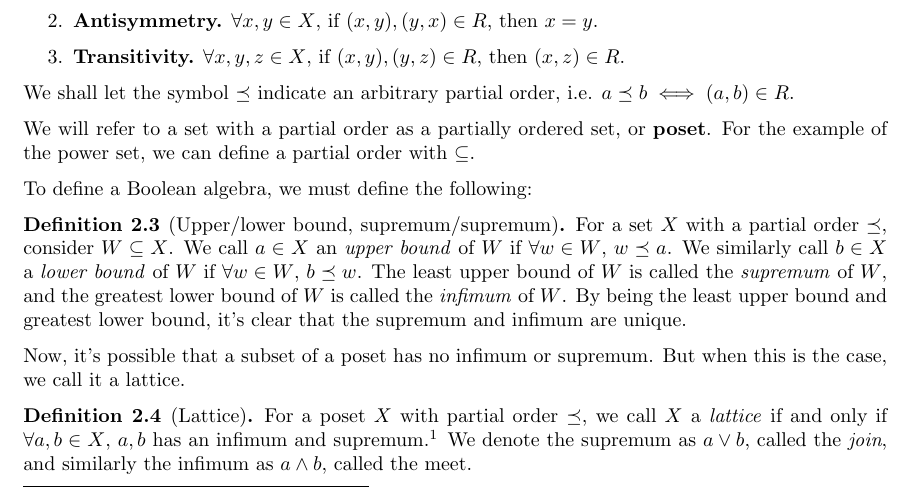
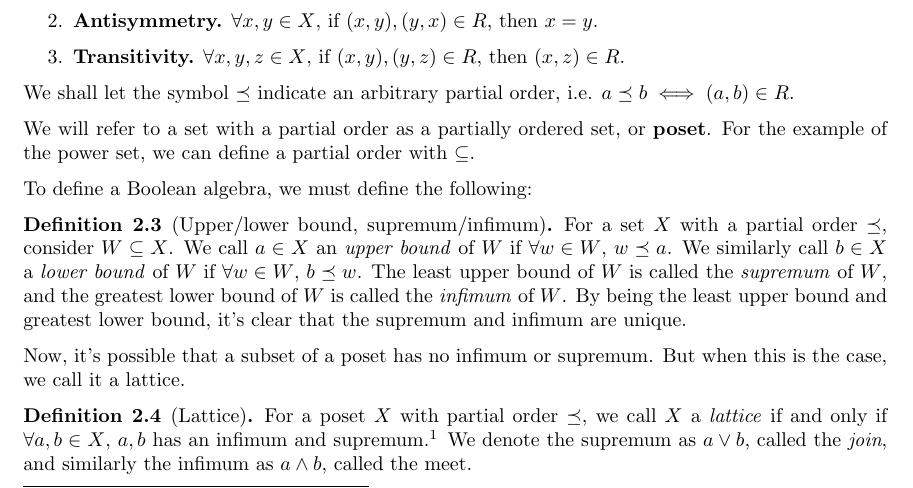
Before and after one commit to henryJ099123/AlgebraFinalProject, a LaTeX document (finalProject.tex): part of page 1 of 11, cut so that both start at the same text. Compiled offline with pdfLaTeX.

Commit message:
minor typo D:

```diff
--- a/finalProject.tex
+++ b/finalProject.tex
@@ -98,7 +98,7 @@ We will refer to a set with a partial order as a partially ordered set, or \text
 For the example of the power set, we can define a partial order with \(\subseteq\).
 
 To define a Boolean algebra, we must define the following:
-\begin{definition}[Upper/lower bound, supremum/supremum]
+\begin{definition}[Upper/lower bound, supremum/infimum]
 	For a set \(X\) with a partial order \(\preceq\), consider \(W\subseteq X\).
 	We call \(a\in X\) an \textit{upper bound} of \(W\) if \(\forall w\in W\), \(w\preceq a\).
 	We similarly call \(b\in X\) a
```
Also changed, not shown: finalProject.pdf, 1 other file.
